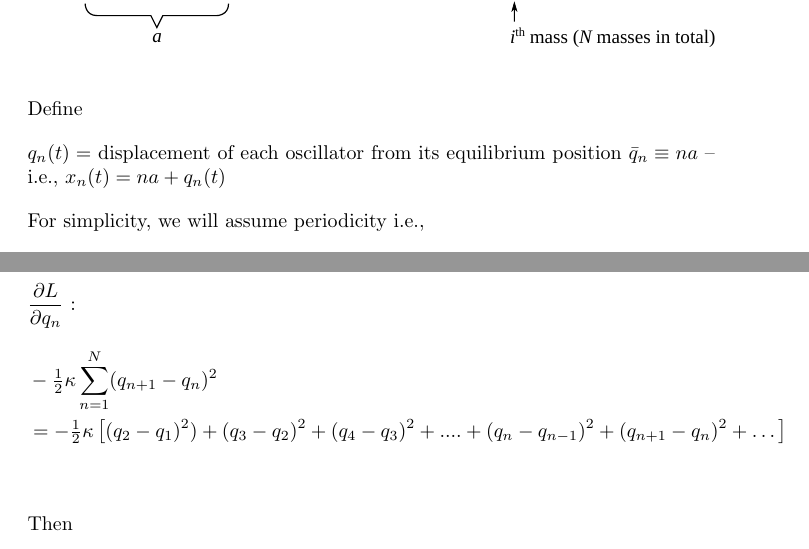
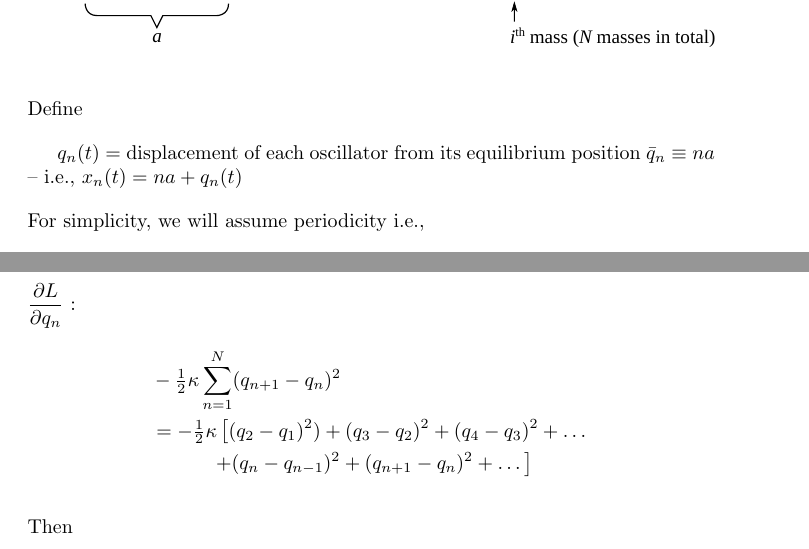
Before and after one commit to wyphan/qft, a LaTeX document (tex/04-connecting-particle-field-mechanics.tex): two parts of pages 1 and 2 of 3, joined at a grey line, cut so that both start at the same text. Compiled offline with pdfLaTeX.

Commit message:
Updates from Overleaf

```diff
--- a/tex/04-connecting-particle-field-mechanics.tex
+++ b/tex/04-connecting-particle-field-mechanics.tex
@@ -28,7 +28,7 @@ $m$ = mass of each of the sampled masses\par
 \end{figure}
 
 \noindent Define \par
-\noindent $q_n(t) =$ displacement of each oscillator from its equilibrium position $\bar{q}_n \equiv na $ -- i.e., $x_n(t) = na+q_n(t)$
+$q_n(t) =$ displacement of each oscillator from its equilibrium position $\bar{q}_n \equiv na $ -- i.e., $x_n(t) = na+q_n(t)$
 
 \noindent For simplicity, we will assume periodicity i.e.,
 \begin{equation*}
@@ -58,7 +58,8 @@ In the limit $N \rightarrow \infty$, this will not matter.
 \noindent $\dfrac{ \partial L }{ \partial q_n}$ :
 \begin{align*}
     & -\tfrac{1}{2} \kappa \sum_{n=1}^N (q_{n+1} - q_n)^2 \\
-    &= -\tfrac{1}{2} \kappa \left[(q_{2} - q_1)^2) + (q_{3} - q_2)^2 + (q_{4} - q_3)^2 +....+ (q_{n} - q_{n-1})^2 + (q_{n+1} - q_n)^2 + \dots \right] \\
+    &= -\tfrac{1}{2} \kappa \left[(q_{2} - q_1)^2) + (q_{3} - q_2)^2 + (q_{4} - q_3)^2 + \dots \right. \\
+    &\qquad \quad \left. + (q_{n} - q_{n-1})^2 + (q_{n+1} - q_n)^2 + \dots \right]
 \end{align*}
 
 \noindent Then
```
Also changed, not shown: tex/08-quantization-free-scalar-field.tex (deleted), tex/08a-quantization-free-scalar-field.tex (added), tex/08b-multi-particle-states-fock-space.tex (added).
